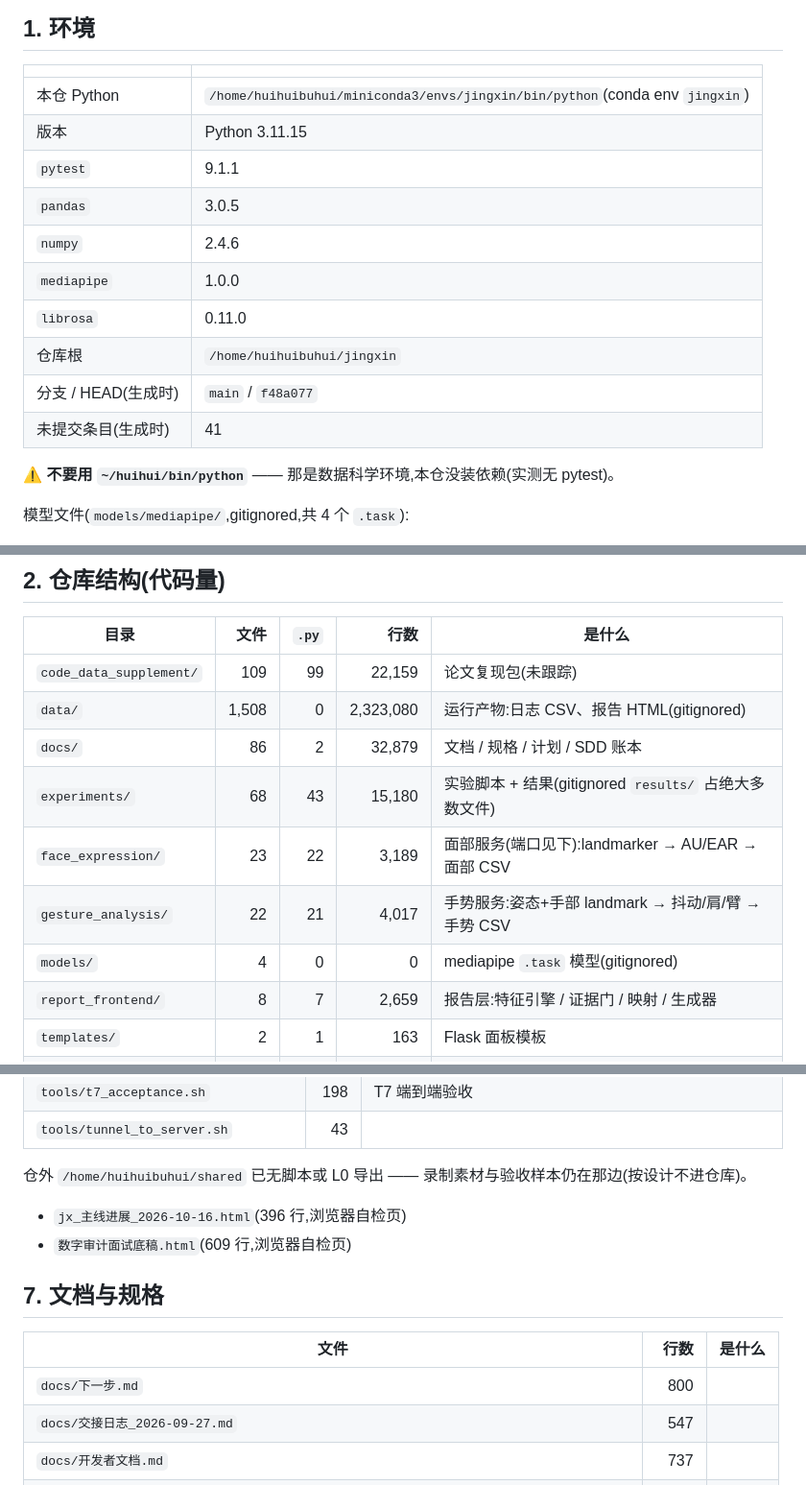
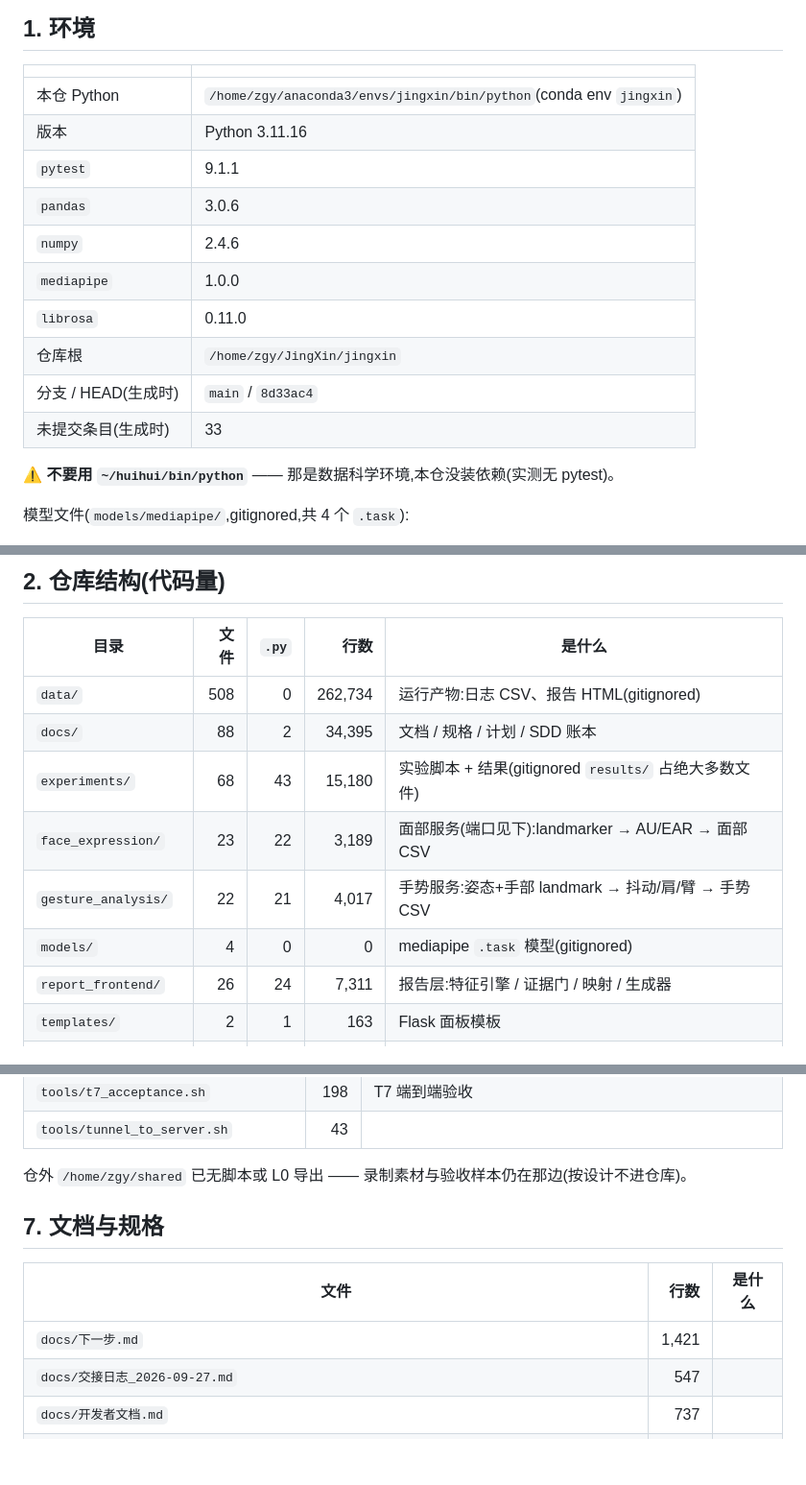
Before and after one commit to huihuibuhui227-svg/JingXin, a Markdown page: docs/资源总览.md, 3 parts joined by grey strips. Shown at 96% size. Drawn GitHub-style; blank space fills up the shorter version.

Commit message:
docs(资源总览): 按服务器当前树重刷 —— M4 落地后的快照
生成器修好路径识别后的第一次重刷(此前在服务器上刷会写出错的机器描述)。

变化:report_frontend 8→26 文件、7,311 行(L1 指标层);
tests 88→102 文件、21,945 行(M4 守卫);
app.py 294→317 行;前端路径与端口按服务器实际值。

```diff
--- a/docs/资源总览.md
+++ b/docs/资源总览.md
@@ -12,16 +12,16 @@ _生成时间:2026-10-16 22:31:23_
 
 | | |
 |---|---|
-| 本仓 Python | `/home/huihuibuhui/miniconda3/envs/jingxin/bin/python`(conda env `jingxin`) |
-| 版本 | Python 3.11.15 |
+| 本仓 Python | `/home/zgy/anaconda3/envs/jingxin/bin/python`(conda env `jingxin`) |
+| 版本 | Python 3.11.16 |
 | `pytest` | 9.1.1 |
-| `pandas` | 3.0.5 |
+| `pandas` | 3.0.6 |
 | `numpy` | 2.4.6 |
 | `mediapipe` | 1.0.0 |
 | `librosa` | 0.11.0 |
-| 仓库根 | `/home/huihuibuhui/jingxin` |
-| 分支 / HEAD(生成时) | `main` / `f48a077` |
-| 未提交条目(生成时) | 41 |
+| 仓库根 | `/home/zgy/JingXin/jingxin` |
+| 分支 / HEAD(生成时) | `main` / `8d33ac4` |
+| 未提交条目(生成时) | 33 |
 
 ⚠️ **不要用 `~/huihui/bin/python`** —— 那是数据科学环境,本仓没装依赖(实测无 pytest)。
 
@@ -36,12 +36,11 @@ _生成时间:2026-10-16 22:31:23_
 
 | 目录 | 文件 | `.py` | 行数 | 是什么 |
 |---|---:|---:|---:|---|
-| `code_data_supplement/` | 109 | 99 | 22,159 | 论文复现包(未跟踪) |
-| `data/` | 1,508 | 0 | 2,323,080 | 运行产物:日志 CSV、报告 HTML(gitignored) |
-| `docs/` | 86 | 2 | 32,879 | 文档 / 规格 / 计划 / SDD 账本 |
+| `data/` | 508 | 0 | 262,734 | 运行产物:日志 CSV、报告 HTML(gitignored) |
+| `docs/` | 88 | 2 | 34,395 | 文档 / 规格 / 计划 / SDD 账本 |
 | `experiments/` | 68 | 43 | 15,180 | 实验脚本 + 结果(gitignored `results/` 占绝大多数文件) |
 | `face_expression/` | 23 | 22 | 3,189 | 面部服务(端口见下):landmarker → AU/EAR → 面部 CSV |
 | `gesture_analysis/` | 22 | 21 | 4,017 | 手势服务:姿态+手部 landmark → 抖动/肩/臂 → 手势 CSV |
 | `models/` | 4 | 0 | 0 | mediapipe `.task` 模型(gitignored) |
-| `report_frontend/` | 8 | 7 | 2,659 | 报告层:特征引擎 / 证据门 / 映射 / 生成器 |
+| `report_frontend/` | 26 | 24 | 7,311 | 报告层:特征引擎 / 证据门 / 映射 / 生成器 |
 | `templates/` | 2 | 1 | 163 | Flask 面板模板 |
@@ -186,16 +156,14 @@ _(该目录不存在)_
 | `tools/t7_acceptance.sh` | 198 | T7 端到端验收 |
 | `tools/tunnel_to_server.sh` | 43 |  |
 
-仓外 `/home/huihuibuhui/shared` 已无脚本或 L0 导出 —— 录制素材与验收样本仍在那边(按设计不进仓库)。
+仓外 `/home/zgy/shared` 已无脚本或 L0 导出 —— 录制素材与验收样本仍在那边(按设计不进仓库)。
 
-- `jx_主线进展_2026-10-16.html`(396 行,浏览器自检页)
-- `数字审计面试底稿.html`(609 行,浏览器自检页)
 
 ## 7. 文档与规格
 
 | 文件 | 行数 | 是什么 |
 |---|---:|---|
-| `docs/下一步.md` | 800 | |
+| `docs/下一步.md` | 1,421 | |
 | `docs/交接日志_2026-09-27.md` | 547 | |
 | `docs/开发者文档.md` | 737 | |
 | `docs/版本梳理_2026-10-03.md` | 151 | |
```
Also changed, not shown: other parts of docs/资源总览.md (+14 -41 lines).
